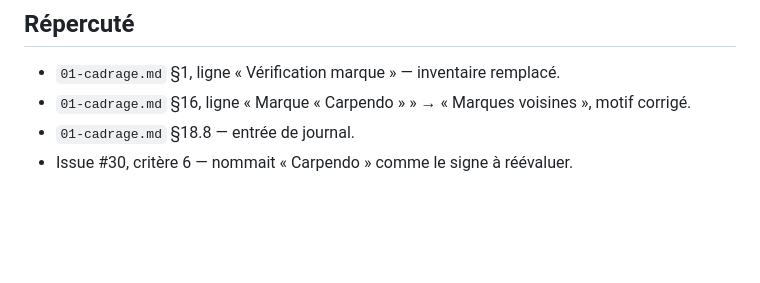
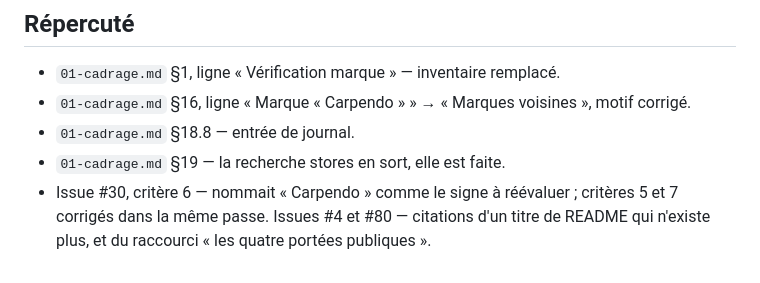
Before and after one commit to plecart/Arpendo, a Markdown page: documents/archive/decision-marque-signes-voisins.md, the part around the change. Rendered like a GitHub page; blank space fills up the shorter version.

Commit message:
docs(cadrage): rend exacte la liste des répercussions de l'amendement de marque

```diff
--- a/documents/archive/decision-marque-signes-voisins.md
+++ b/documents/archive/decision-marque-signes-voisins.md
@@ -62,4 +62,7 @@ marque dans l'UE ou au Royaume-Uni**, qui reste « non fait, non urgent » (§1)
 - `01-cadrage.md` §1, ligne « Vérification marque » — inventaire remplacé.
 - `01-cadrage.md` §16, ligne « Marque « Carpendo » » → « Marques voisines », motif corrigé.
 - `01-cadrage.md` §18.8 — entrée de journal.
-- Issue #30, critère 6 — nommait « Carpendo » comme le signe à réévaluer.
+- `01-cadrage.md` §19 — la recherche stores en sort, elle est faite.
+- Issue #30, critère 6 — nommait « Carpendo » comme le signe à réévaluer ; critères 5 et 7 corrigés
+  dans la même passe. Issues #4 et #80 — citations d'un titre de README qui n'existe plus, et du
+  raccourci « les quatre portées publiques ».
```
Also changed, not shown: documents/reference/01-cadrage.md (+2 -1 lines).
